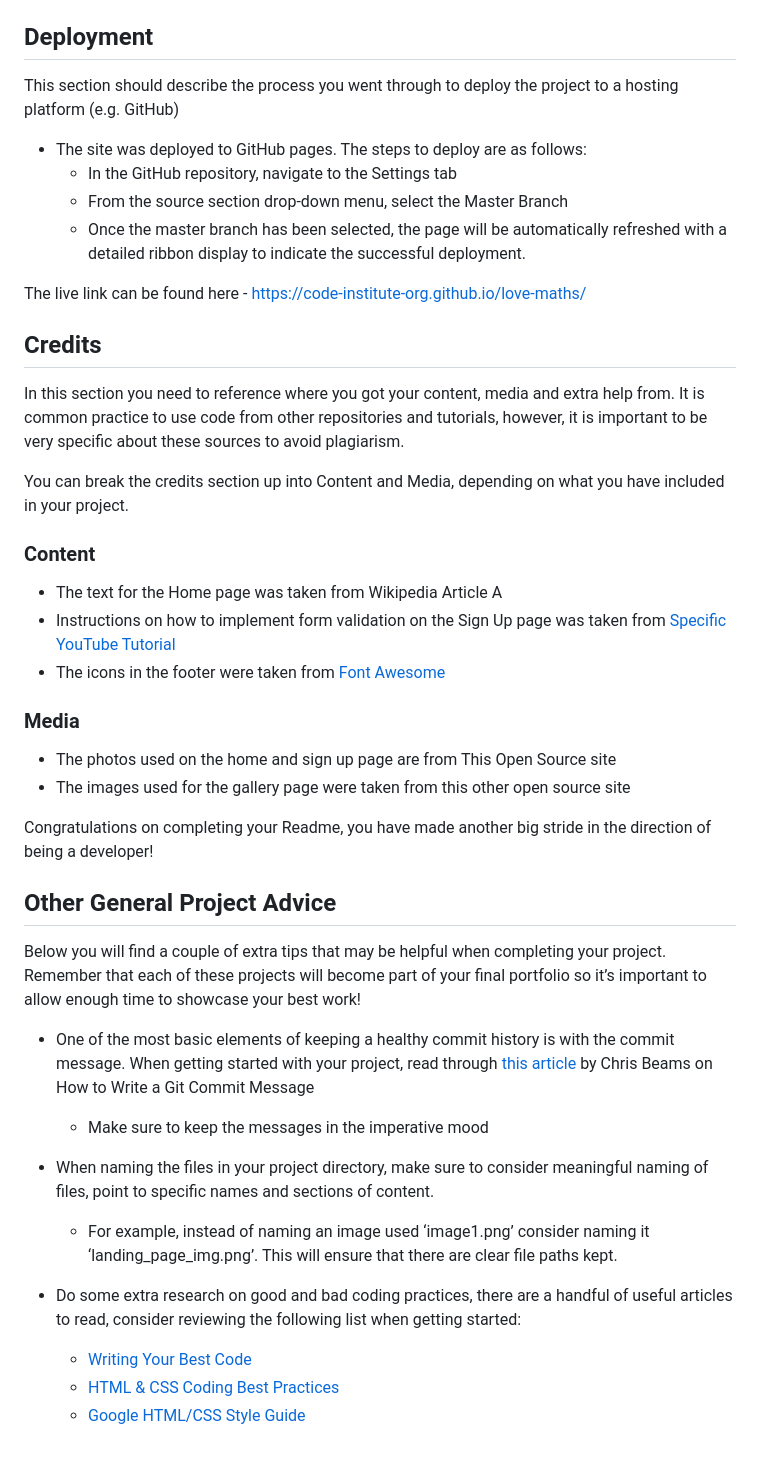
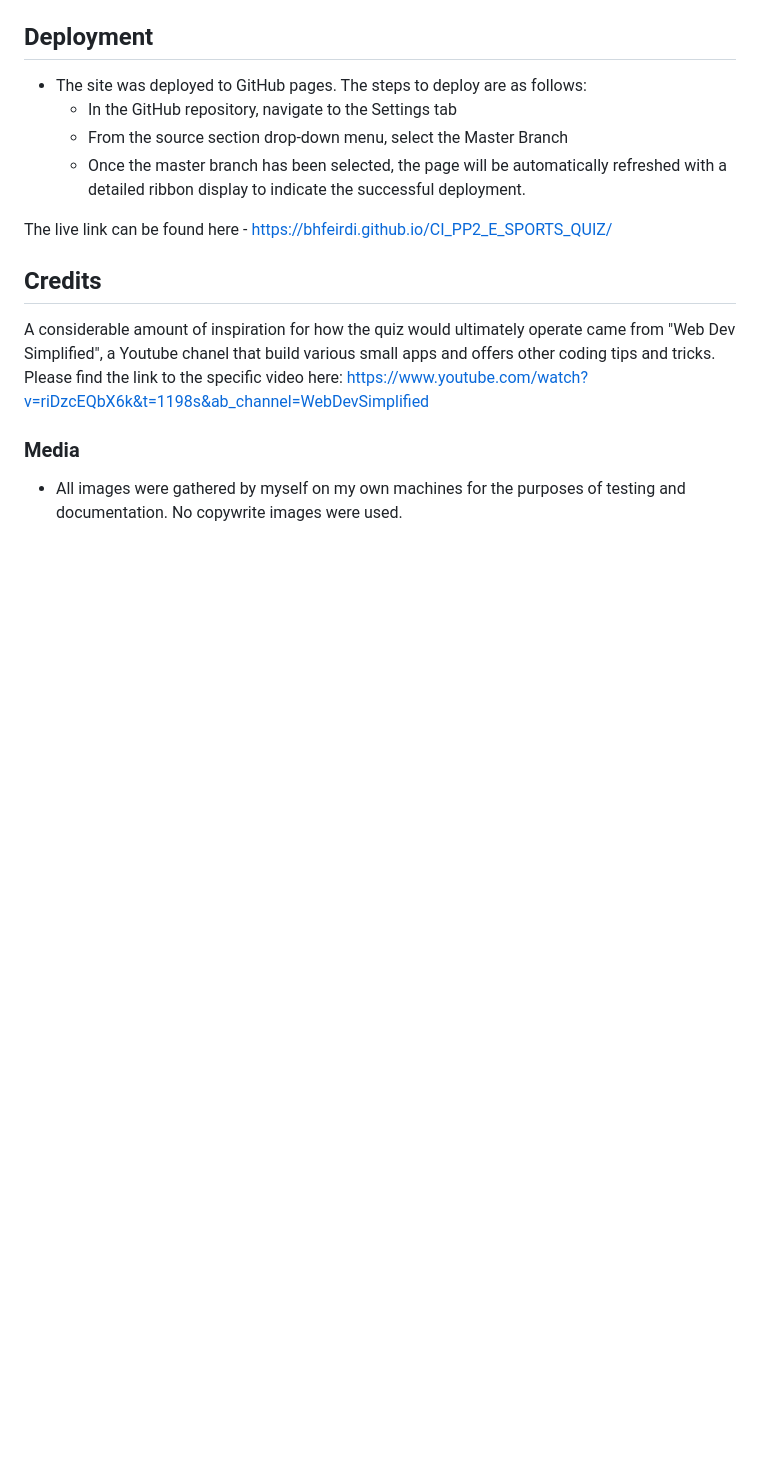
Before and after one commit to Bhfeirdi/CI_PP2_E_SPORTS_QUIZ, a Markdown page: README.md, the part around the change printed below. Drawn GitHub-style; blank space fills up the shorter version.

Commit message:
readme finish

```diff
--- a/README.md
+++ b/README.md
@@ -83,47 +94,18 @@ You will need to mention unfixed bugs and why they were not fixed. This section
 
 ## Deployment
-
-This section should describe the process you went through to deploy the project to a hosting platform (e.g. GitHub)
-
 - The site was deployed to GitHub pages. The steps to deploy are as follows:
   - In the GitHub repository, navigate to the Settings tab
   - From the source section drop-down menu, select the Master Branch
   - Once the master branch has been selected, the page will be automatically refreshed with a detailed ribbon display to indicate the successful deployment.
 
-The live link can be found here - https://code-institute-org.github.io/love-maths/
+The live link can be found here - https://bhfeirdi.github.io/CI_PP2_E_SPORTS_QUIZ/
 
 
 ## Credits
 
-In this section you need to reference where you got your content, media and extra help from. It is common practice to use code from other repositories and tutorials, however, it is important to be very specific about these sources to avoid plagiarism.
-
-You can break the credits section up into Content and Media, depending on what you have included in your project.
-
-### Content
-
-- The text for the Home page was taken from Wikipedia Article A
-- Instructions on how to implement form validation on the Sign Up page was taken from [Specific YouTube Tutorial](https://www.youtube.com/)
-- The icons in the footer were taken from [Font Awesome](https://fontawesome.com/)
+A considerable amount of inspiration for how the quiz would ultimately operate came from "Web Dev Simplified", a Youtube chanel that build various small apps and offers other coding
+tips and tricks. Please find the link to the specific video here: https://www.youtube.com/watch?v=riDzcEQbX6k&t=1198s&ab_channel=WebDevSimplified
 
 ### Media
 
-- The photos used on the home and sign up page are from This Open Source site
-- The images used for the gallery page were taken from this other open source site
-
-
-Congratulations on completing your Readme, you have made another big stride in the direction of being a developer!
-
-## Other General Project Advice
-
-Below you will find a couple of extra tips that may be helpful when completing your project. Remember that each of these projects will become part of your final portfolio so it’s important to allow enough time to showcase your best work!
-
-- One of the most basic elements of keeping a healthy commit history is with the commit message. When getting started with your project, read through [this article](https://chris.beams.io/posts/git-commit/) by Chris Beams on How to Write  a Git Commit Message
-  - Make sure to keep the messages in the imperative mood
-
-- When naming the files in your project directory, make sure to consider meaningful naming of files, point to specific names and sections of content.
-  - For example, instead of naming an image used ‘image1.png’ consider naming it ‘landing_page_img.png’. This will ensure that there are clear file paths kept.
-
-- Do some extra research on good and bad coding practices, there are a handful of useful articles to read, consider reviewing the following list when getting started:
-  - [Writing Your Best Code](https://learn.shayhowe.com/html-css/writing-your-best-code/)
-  - [HTML & CSS Coding Best Practices](https://medium.com/@inceptiondj.info/html-css-coding-best-practice-fadb9870a00f)
-  - [Google HTML/CSS Style Guide](https://google.github.io/styleguide/htmlcssguide.html#General)
+- All images were gathered by myself on my own machines for the purposes of testing and documentation. No copywrite images were used.
```
Also changed, not shown: other parts of README.md (+19 -8 lines).
